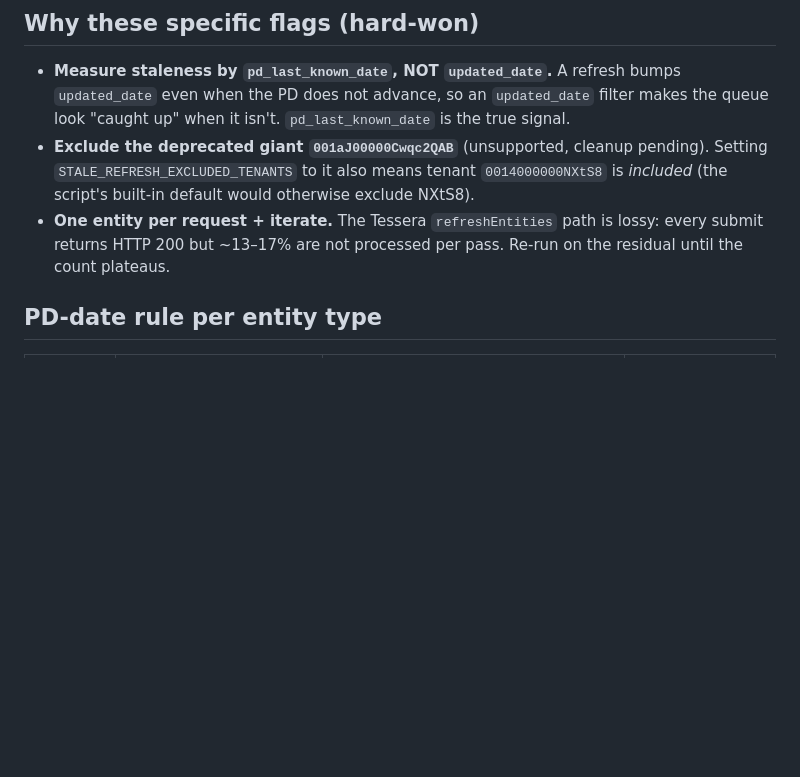
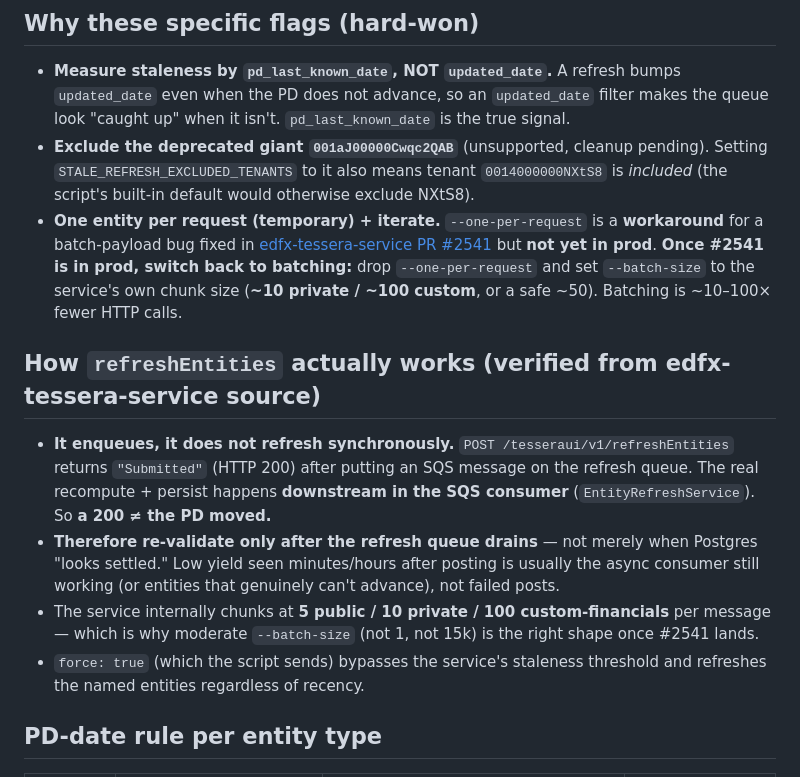
Before and after one commit to keshires/MyUtilities, a Markdown page: Day2Day_Utillites/Docs/monthly-stale-refresh-runbook.md, the part around the change. Rendered like a GitHub page; blank space fills up the shorter version.

Commit message:
docs(refresh): batch-switch (#2541) + async enqueue notes (verified vs source)
one-per-request is a temporary workaround for the batch bug fixed in
edfx-tessera-service PR #2541; switch to --batch-size (~10 private/100 custom)
once in prod. refreshEntities enqueues (200 != refreshed) — re-validate after
the SQS consumer drains. Public refreshed by separate daily batch.

Co-Authored-By: Claude Opus 4.8 (1M context) <noreply@anthropic.com>

```diff
--- a/Day2Day_Utillites/Docs/monthly-stale-refresh-runbook.md
+++ b/Day2Day_Utillites/Docs/monthly-stale-refresh-runbook.md
@@ -13,9 +13,25 @@ current month**, so running them in August automatically targets `2026-08-01`.
 - **Exclude the deprecated giant `001aJ00000Cwqc2QAB`** (unsupported, cleanup pending). Setting
   `STALE_REFRESH_EXCLUDED_TENANTS` to it also means tenant `0014000000NXtS8` is *included*
   (the script's built-in default would otherwise exclude NXtS8).
-- **One entity per request + iterate.** The Tessera `refreshEntities` path is lossy: every submit
-  returns HTTP 200 but ~13–17% are not processed per pass. Re-run on the residual until the count
-  plateaus.
+- **One entity per request (temporary) + iterate.** `--one-per-request` is a **workaround** for a
+  batch-payload bug fixed in [edfx-tessera-service PR #2541](https://github.com/moodysanalytics/edfx-tessera-service/pull/2541)
+  but **not yet in prod**. **Once #2541 is in prod, switch back to batching:** drop `--one-per-request`
+  and set `--batch-size` to the service's own chunk size (**~10 private / ~100 custom**, or a safe
+  ~50). Batching is ~10–100× fewer HTTP calls.
+
+## How `refreshEntities` actually works (verified from edfx-tessera-service source)
+
+- **It enqueues, it does not refresh synchronously.** `POST /tesseraui/v1/refreshEntities` returns
+  `"Submitted"` (HTTP 200) after putting an SQS message on the refresh queue. The real recompute +
+  persist happens **downstream in the SQS consumer** (`EntityRefreshService`). So **a 200 ≠ the PD
+  moved.**
+- **Therefore re-validate only after the refresh queue drains** — not merely when Postgres "looks
+  settled." Low yield seen minutes/hours after posting is usually the async consumer still working
+  (or entities that genuinely can't advance), not failed posts.
+- The service internally chunks at **5 public / 10 private / 100 custom-financials** per message —
+  which is why moderate `--batch-size` (not 1, not 15k) is the right shape once #2541 lands.
+- `force: true` (which the script sends) bypasses the service's staleness threshold and refreshes
+  the named entities regardless of recency.
 
 ## PD-date rule per entity type
 
```
Also changed, not shown: 2 other files.
